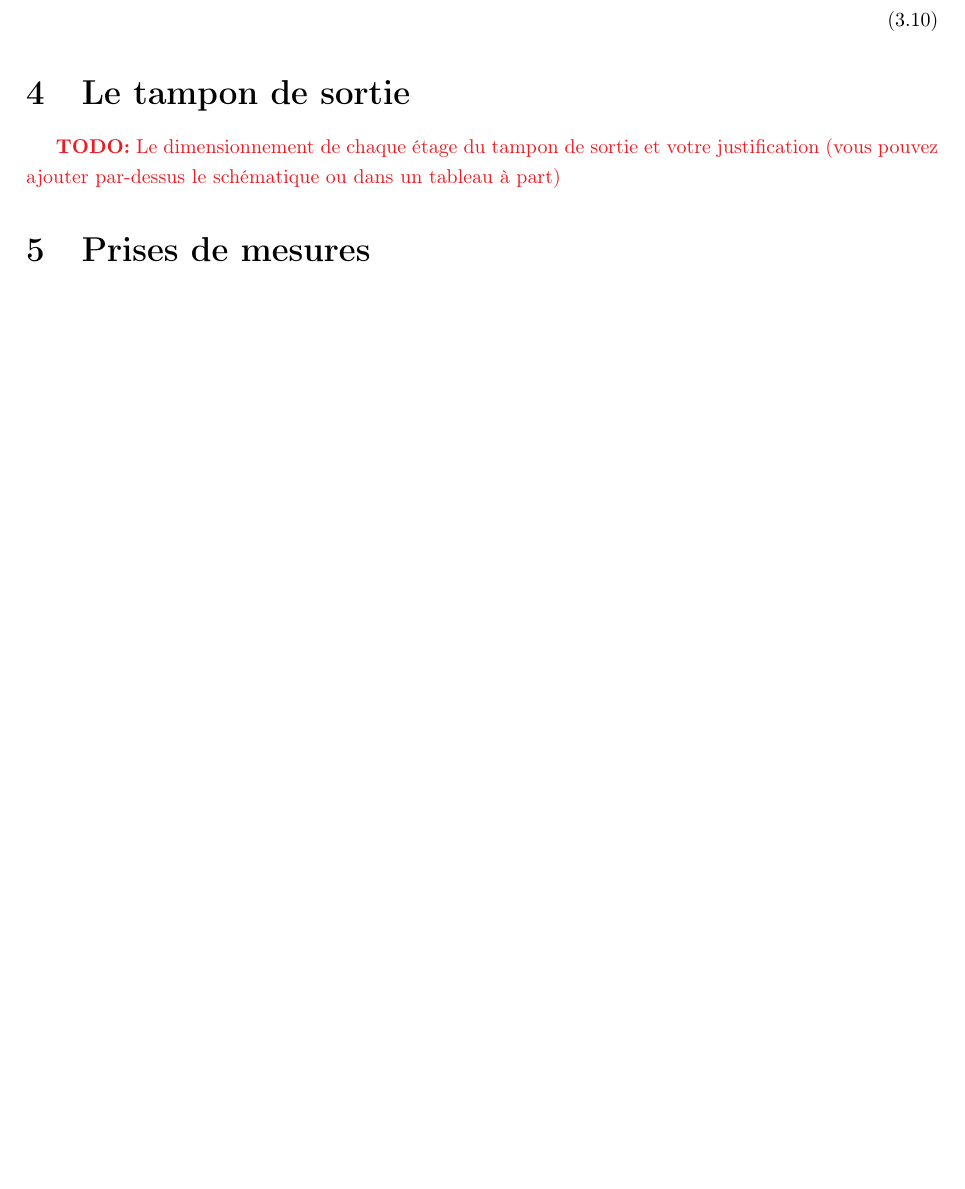
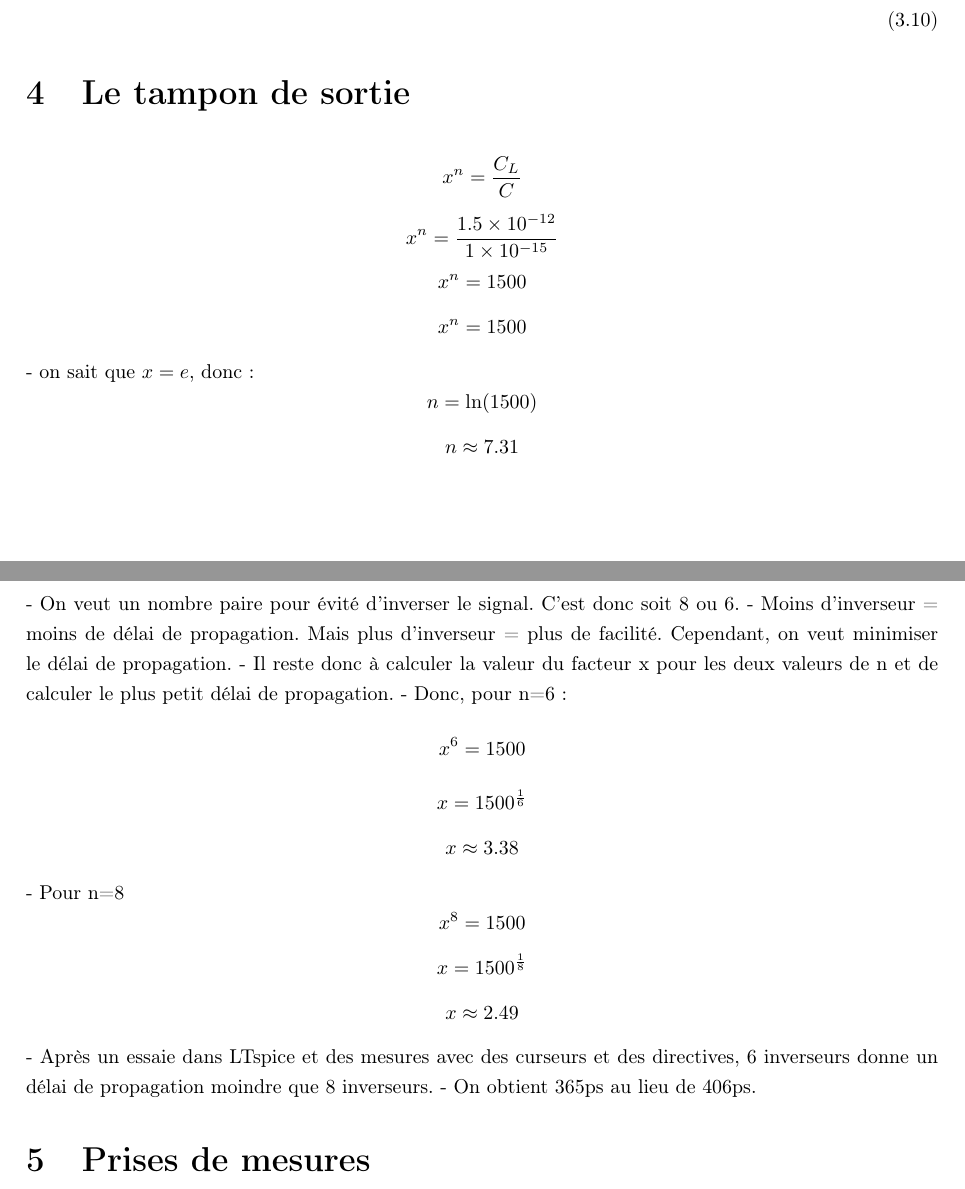
Before and after one commit to ChausseBenjamin/s4-app4, a LaTeX document (rapport/main.tex): part of page 7 of 9 before the commit and two parts of pages 7 and 8 of 9 after it, the two joined at a grey line, cut so that both start at the same text, the shorter picture padded with empty space. Compiled offline with pdfLaTeX.

Commit message:
maths. Text. Ooga booga

```diff
--- a/rapport/main.tex
+++ b/rapport/main.tex
@@ -288,8 +288,50 @@ on été ajoutés commes étapes intermédiaires.
 
 
 \section{Le tampon de sortie}
-\todo{Le dimensionnement de chaque étage du tampon de sortie et votre justification (vous
-pouvez ajouter par-dessus le schématique ou dans un tableau à part)}
+$$
+x^n=\frac{C_L}{C}
+$$
+$$
+x^n=\frac{1.5\times10^{-12}}{1\times10^{-15}}
+$$
+$$
+x^n=1500
+$$
+$$
+x^n=1500
+$$
+- on sait que $x=e$, donc:
+$$
+n=\ln(1500)
+$$
+$$
+n\approx7.31
+$$
+- On veut un nombre paire pour évité d'inverser le signal. C'est donc soit $8$ ou $6$.
+- Moins d'inverseur = moins de délai de propagation. Mais plus d'inverseur = plus de facilité. Cependant, on veut minimiser le délai de propagation.
+- Il reste donc à calculer la valeur du facteur x pour les deux valeurs de n et de calculer le plus petit délai de propagation.
+- Donc, pour n=6:
+$$
+x^6=1500
+$$
+$$
+x=1500^{\frac{1}{6}}
+$$
+$$
+x\approx3.38
+$$
+- Pour n=8
+$$
+x^8=1500
+$$
+$$
+x=1500^{\frac{1}{8}}
+$$
+$$
+x\approx2.49
+$$
+- Après un essaie dans LTspice et des mesures avec des curseurs et des directives, 6 inverseurs donne un délai de propagation moindre que 8 inverseurs.
+- On obtient 365ps au lieu de 406ps.
 
 \section{Prises de mesures}
 
```
Also changed, not shown: 4 other files.
